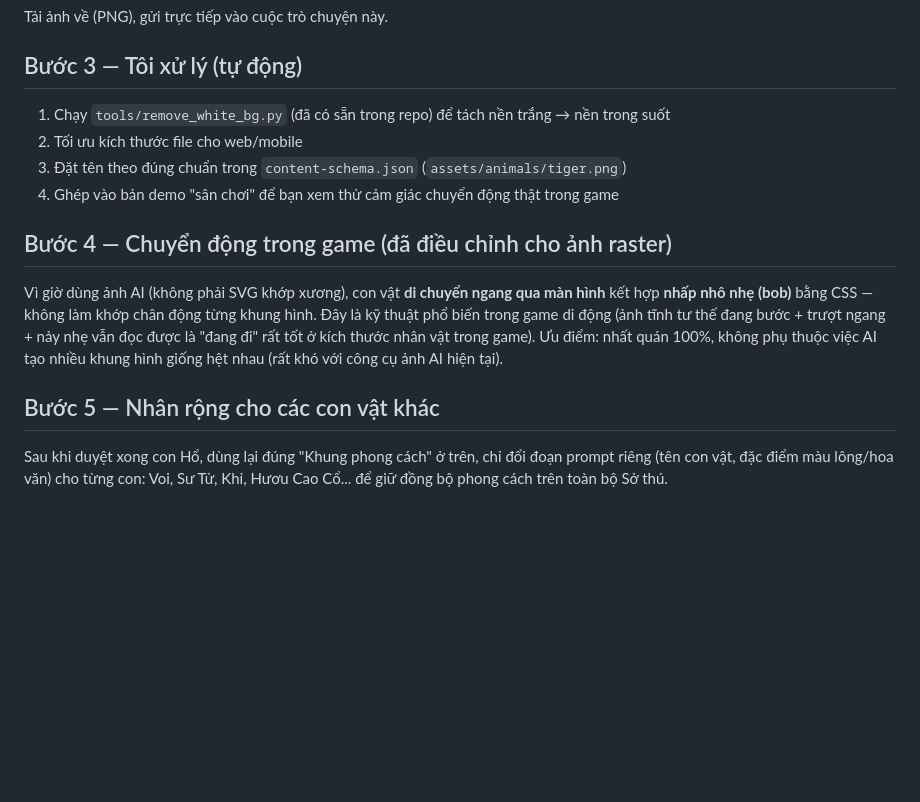
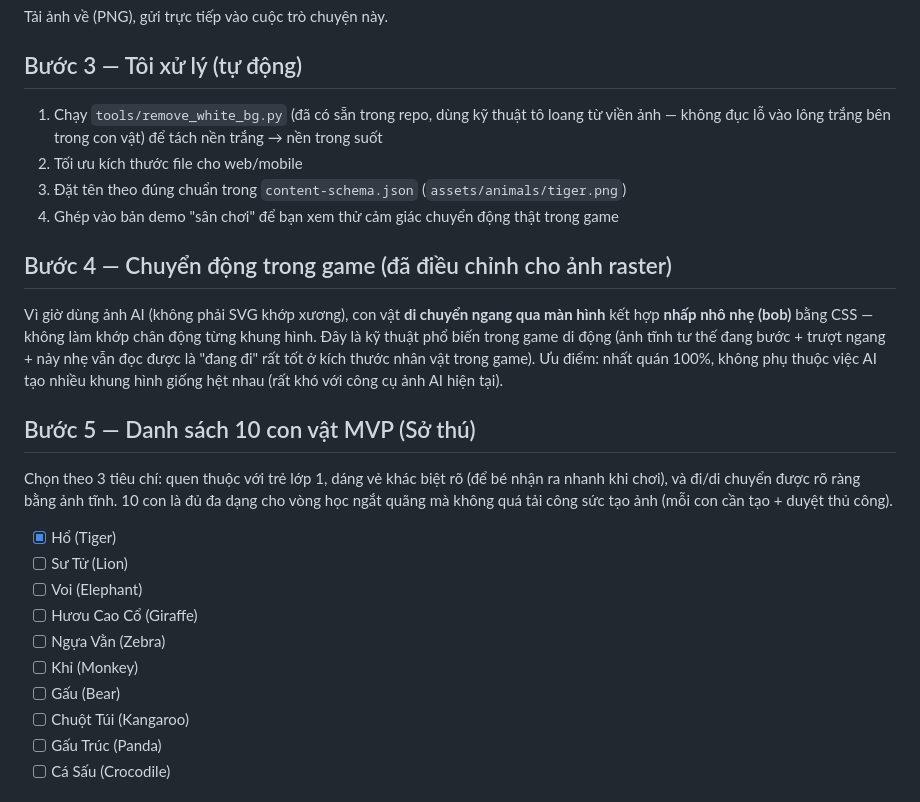
Before and after one commit to halinh812/game-hoc-lop1, a Markdown page: ANIMAL_ART_PIPELINE.md, the part around one of its changes. GitHub-like rendering; blank space fills up the shorter version.

Commit message:
Add MVP animal roster (10) with per-animal prompts for Zoo Catch
Co-Authored-By: Claude Sonnet 5 <noreply@anthropic.com>
Claude-Session: https://claude.ai/code/session_01YBbaB18r9evQ7h5qQXJXvk

```diff
--- a/ANIMAL_ART_PIPELINE.md
+++ b/ANIMAL_ART_PIPELINE.md
@@ -48,8 +48,9 @@ Tải ảnh về (PNG), gửi trực tiếp vào cuộc trò chuyện này.
 
 ## Bước 3 — Tôi xử lý (tự động)
 
-1. Chạy `tools/remove_white_bg.py` (đã có sẵn trong repo) để tách nền
-   trắng → nền trong suốt
+1. Chạy `tools/remove_white_bg.py` (đã có sẵn trong repo, dùng kỹ thuật
+   tô loang từ viền ảnh — không đục lỗ vào lông trắng bên trong con vật)
+   để tách nền trắng → nền trong suốt
 2. Tối ưu kích thước file cho web/mobile
 3. Đặt tên theo đúng chuẩn trong `content-schema.json`
    (`assets/animals/tiger.png`)
@@ -66,9 +67,21 @@ chân động từng khung hình. Đây là kỹ thuật phổ biến trong game
 không phụ thuộc việc AI tạo nhiều khung hình giống hệt nhau (rất khó với
 công cụ ảnh AI hiện tại).
 
-## Bước 5 — Nhân rộng cho các con vật khác
+## Bước 5 — Danh sách 10 con vật MVP (Sở thú)
 
-Sau khi duyệt xong con Hổ, dùng lại đúng "Khung phong cách" ở trên, chỉ đổi
-đoạn prompt riêng (tên con vật, đặc điểm màu lông/hoa văn) cho từng con:
-Voi, Sư Tử, Khỉ, Hươu Cao Cổ... để giữ đồng bộ phong cách trên toàn bộ Sở
-thú.
+Chọn theo 3 tiêu chí: quen thuộc với trẻ lớp 1, dáng vẻ khác biệt rõ (để
+bé nhận ra nhanh khi chơi), và đi/di chuyển được rõ ràng bằng ảnh tĩnh.
+10 con là đủ đa dạng cho vòng học ngắt quãng mà không quá tải công sức
+tạo ảnh (mỗi con cần tạo + duyệt thủ công).
+
+- [x] Hổ (Tiger)
+- [ ] Sư Tử (Lion)
+- [ ] Voi (Elephant)
+- [ ] Hươu Cao Cổ (Giraffe)
+- [ ] Ngựa Vằn (Zebra)
+- [ ] Khỉ (Monkey)
+- [ ] Gấu (Bear)
+- [ ] Chuột Túi (Kangaroo)
+- [ ] Gấu Trúc (Panda)
+- [ ] Cá Sấu (Crocodile)
+
```
Also changed, not shown: other parts of ANIMAL_ART_PIPELINE.md (+64 -0 lines).
